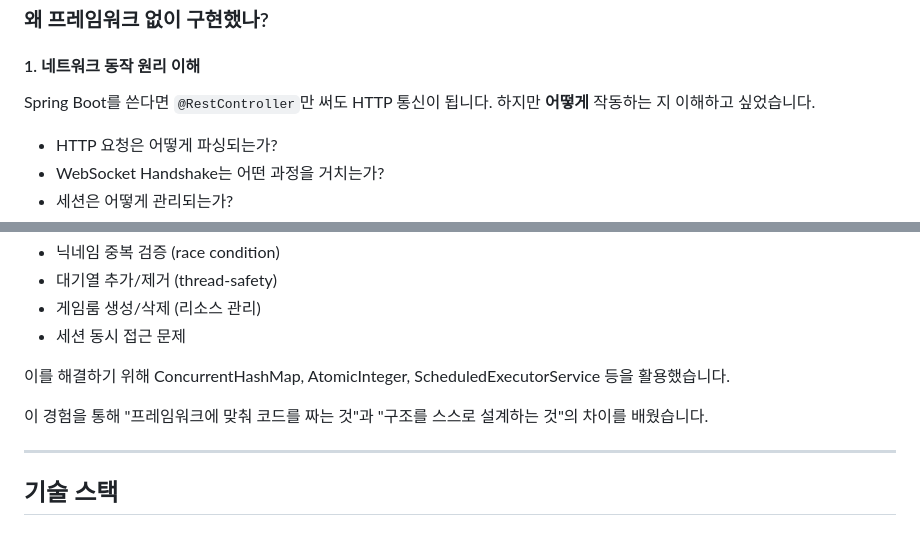
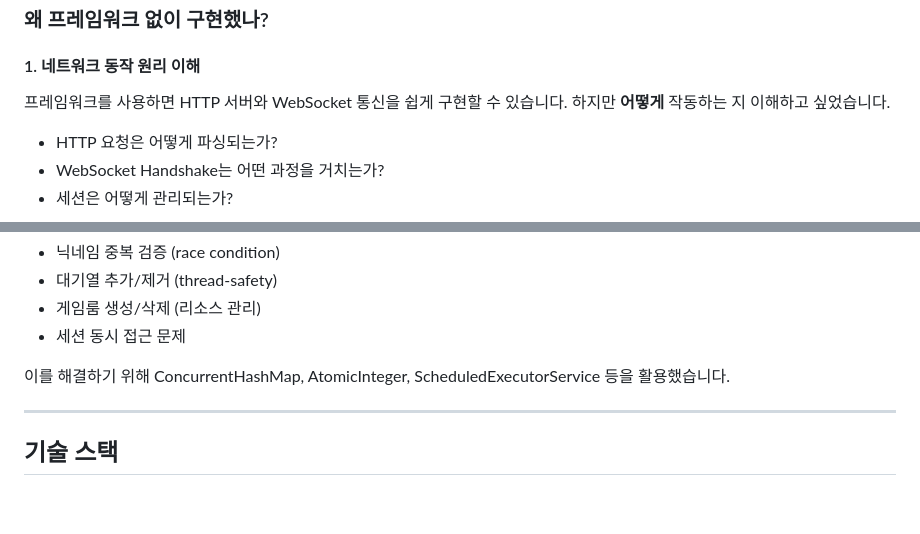
Before and after one commit to DongKey777/multi-racingcar, a Markdown page: README.md, 2 parts joined by grey strips. GitHub-like rendering; blank space fills up the shorter version.

```diff
--- a/README.md
+++ b/README.md
@@ -125,7 +114,7 @@ Multi Racing Car는 최대 4명이 동시에 접속하여 5라운드 동안 경
 
 #### 1. 네트워크 동작 원리 이해
 
-Spring Boot를 쓴다면 `@RestController`만 써도 HTTP 통신이 됩니다. 하지만 **어떻게** 작동하는 지 이해하고 싶었습니다.
+프레임워크를 사용하면 HTTP 서버와 WebSocket 통신을 쉽게 구현할 수 있습니다. 하지만 **어떻게** 작동하는 지 이해하고 싶었습니다.
 
 - HTTP 요청은 어떻게 파싱되는가?
 - WebSocket Handshake는 어떤 과정을 거치는가?
@@ -199,8 +188,6 @@ Infrastructure Layer (구현체)
 
 이를 해결하기 위해 ConcurrentHashMap, AtomicInteger, ScheduledExecutorService 등을 활용했습니다.
 
-이 경험을 통해 "프레임워크에 맞춰 코드를 짜는 것"과 "구조를 스스로 설계하는 것"의 차이를 배웠습니다.
-
 ---
 
 ## 기술 스택
```
Also changed, not shown: other parts of README.md (+22 -33 lines).
